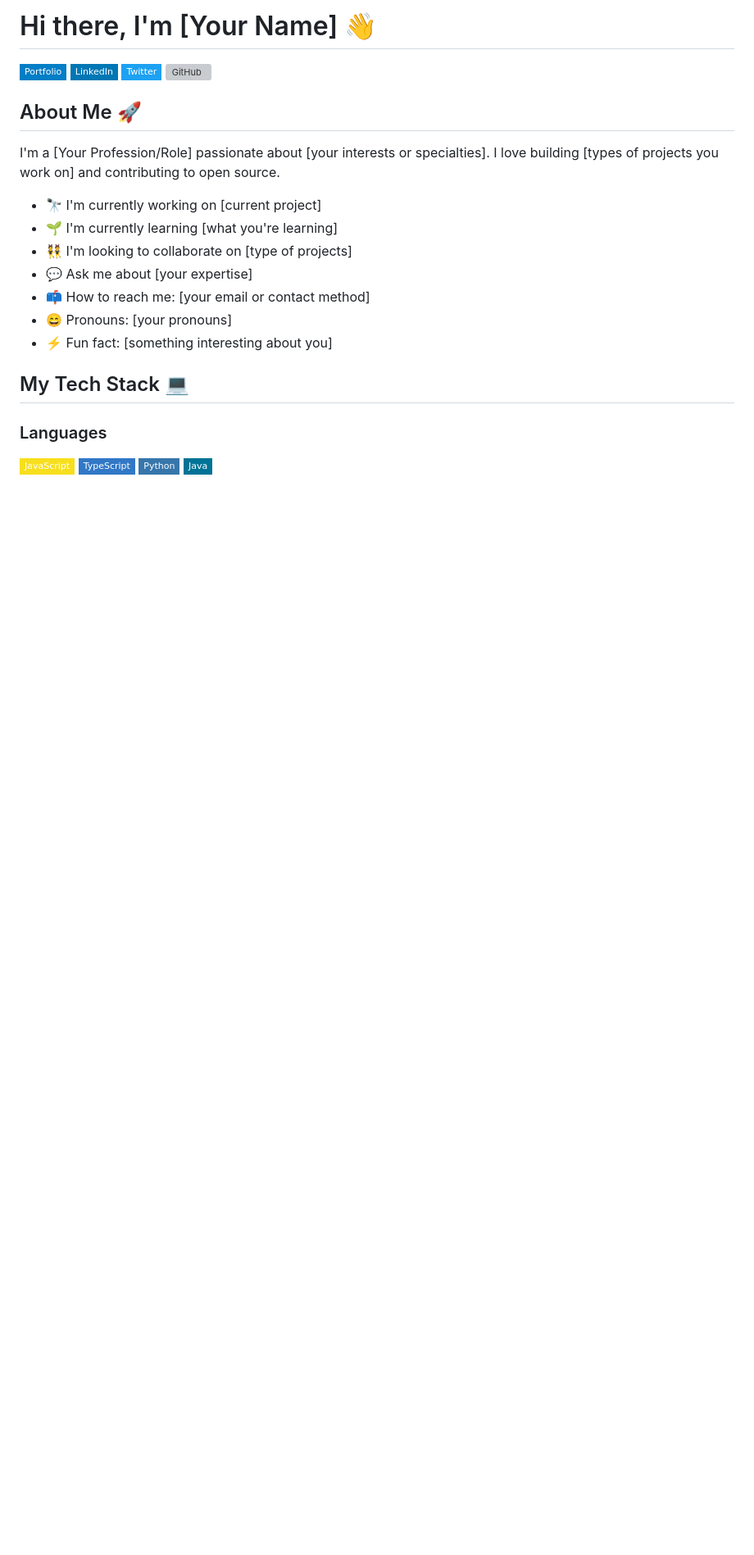
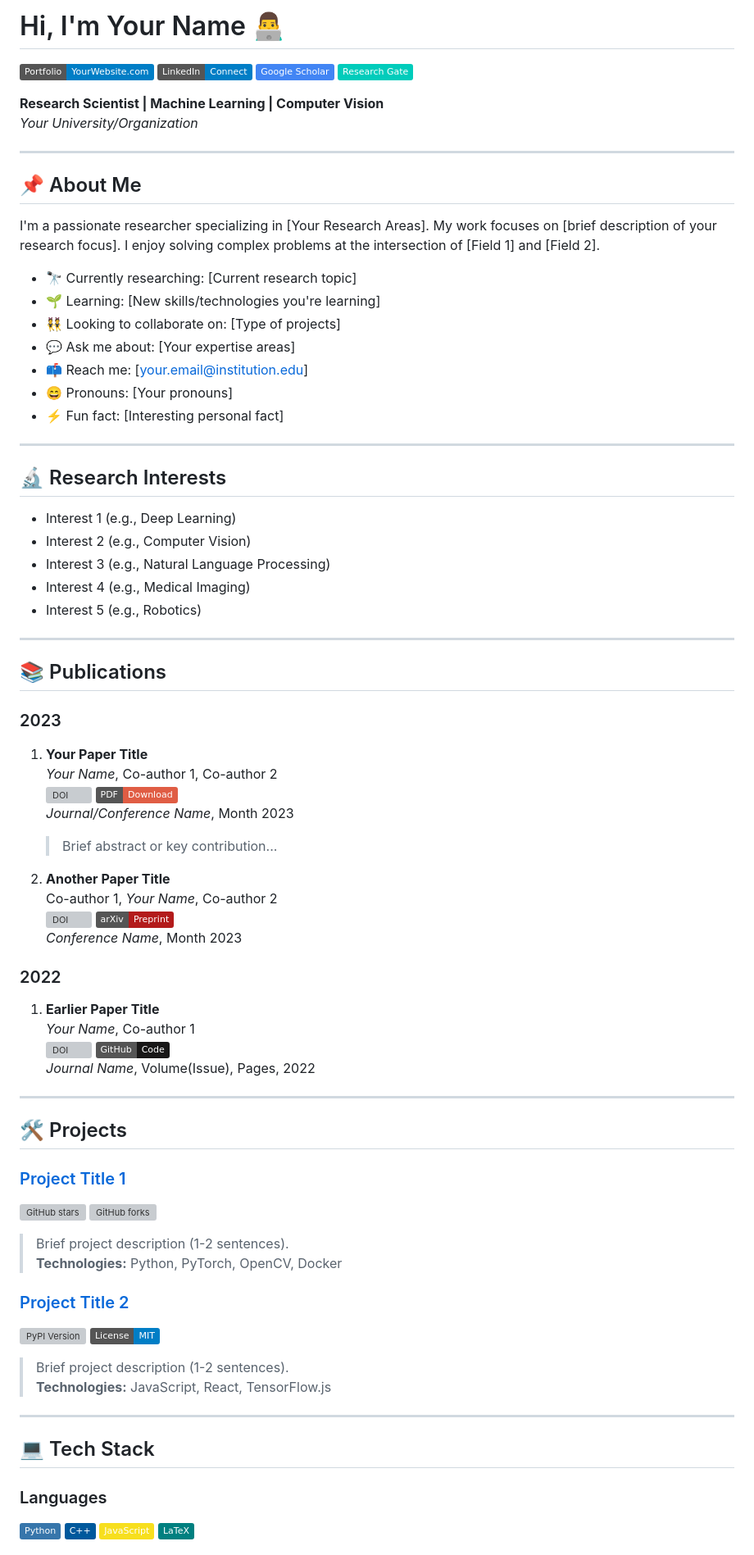
Before and after one commit to ayan-patra-git/ayan-patra-git.github.io, a Markdown page: README.md, the part around one of its changes. Shown at 82% size. GitHub-like rendering; badges without logos; blank space fills up the shorter version; grey boxes are pictures that could not be loaded.

```diff
--- a/README.md
+++ b/README.md
@@ -1,27 +1,87 @@
-# Hi there, I'm [Your Name] 👋
+# Hi, I'm Your Name 👨‍💻
 
-[![Website](https://img.shields.io/badge/-Portfolio-blue?style=flat-square&logo=Google-Chrome&logoColor=white&link=https://yourwebsite.com/)](https://yourwebsite.com/)
-[![LinkedIn](https://img.shields.io/badge/-LinkedIn-0077B5?style=flat-square&logo=Linkedin&logoColor=white&link=https://linkedin.com/in/yourprofile/)](https://linkedin.com/in/yourprofile/)
-[![Twitter](https://img.shields.io/badge/-Twitter-1DA1F2?style=flat-square&logo=Twitter&logoColor=white&link=https://twitter.com/yourhandle)](https://twitter.com/yourhandle)
-[![GitHub](https://img.shields.io/github/followers/yourusername?label=Follow&style=social)](https://github.com/yourusername)
+[![Website](https://img.shields.io/badge/Portfolio-YourWebsite.com-blue)](https://yourwebsite.com)
+[![LinkedIn](https://img.shields.io/badge/LinkedIn-Connect-blue?logo=linkedin)](https://linkedin.com/in/yourprofile)
+[![Google Scholar](https://img.shields.io/badge/Google_Scholar-4285F4?logo=google-scholar&logoColor=white)](https://scholar.google.com/citations?user=YOUR_ID)
+[![ResearchGate](https://img.shields.io/badge/Research_Gate-00CCBB?logo=researchgate&logoColor=white)](https://www.researchgate.net/profile/YOUR_PROFILE)
 
-## About Me 🚀
+**Research Scientist | Machine Learning | Computer Vision**
+*Your University/Organization*
 
-I'm a [Your Profession/Role] passionate about [your interests or specialties]. I love building [types of projects you work on] and contributing to open source.
+---
 
-- 🔭 I'm currently working on [current project]
-- 🌱 I'm currently learning [what you're learning]
-- 👯 I'm looking to collaborate on [type of projects]
-- 💬 Ask me about [your expertise]
-- 📫 How to reach me: [your email or contact method]
-- 😄 Pronouns: [your pronouns]
-- ⚡ Fun fact: [something interesting about you]
+## 📌 About Me
 
-## My Tech Stack 💻
+I'm a passionate researcher specializing in [Your Research Areas]. My work focuses on [brief description of your research focus]. I enjoy solving complex problems at the intersection of [Field 1] and [Field 2].
+
+- 🔭 Currently researching: [Current research topic]
+- 🌱 Learning: [New skills/technologies you're learning]
+- 👯 Looking to collaborate on: [Type of projects]
+- 💬 Ask me about: [Your expertise areas]
+- 📫 Reach me: [your.email@institution.edu]
+- 😄 Pronouns: [Your pronouns]
+- ⚡ Fun fact: [Interesting personal fact]
+
+---
+
+## 🔬 Research Interests
+
+- Interest 1 (e.g., Deep Learning)
+- Interest 2 (e.g., Computer Vision)
+- Interest 3 (e.g., Natural Language Processing)
+- Interest 4 (e.g., Medical Imaging)
+- Interest 5 (e.g., Robotics)
+
+---
+
+## 📚 Publications
+
+### 2023
+1. **Your Paper Title**
+   *Your Name*, Co-author 1, Co-author 2
+   [![DOI](https://img.shields.io/badge/DOI-10.xxxx/xxxxx-blue)](https://doi.org/10.xxxx/xxxxx)
+   [![PDF](https://img.shields.io/badge/PDF-Download-red)](link-to-pdf)
+   *Journal/Conference Name*, Month 2023
+   > Brief abstract or key contribution...
+
+2. **Another Paper Title**
+   Co-author 1, *Your Name*, Co-author 2
+   [![DOI](https://img.shields.io/badge/DOI-10.xxxx/xxxxx-blue)](https://doi.org/10.xxxx/xxxxx)
+   [![arXiv](https://img.shields.io/badge/arXiv-Preprint-b31b1b)](https://arxiv.org/abs/xxxx.xxxxx)
+   *Conference Name*, Month 2023
+
+### 2022
+1. **Earlier Paper Title**
+   *Your Name*, Co-author 1
+   [![DOI](https://img.shields.io/badge/DOI-10.xxxx/xxxxx-blue)](https://doi.org/10.xxxx/xxxxx)
+   [![GitHub](https://img.shields.io/badge/GitHub-Code-181717?logo=github)](https://github.com/yourusername/project-repo)
+   *Journal Name*, Volume(Issue), Pages, 2022
+
+---
+
+## 🛠️ Projects
+
+### [Project Title 1](https://github.com/yourusername/project-repo1)
+[![GitHub stars](https://img.shields.io/github/stars/yourusername/project-repo1?style=social)](https://github.com/yourusername/project-repo1/stargazers)
+[![GitHub forks](https://img.shields.io/github/forks/yourusername/project-repo1?style=social)](https://github.com/yourusername/project-repo1/network/members)
+
+> Brief project description (1-2 sentences).
+> **Technologies:** Python, PyTorch, OpenCV, Docker
+
+### [Project Title 2](https://github.com/yourusername/project-repo2)
+[![PyPI Version](https://img.shields.io/pypi/v/your-package-name)](https://pypi.org/project/your-package-name/)
+[![License](https://img.shields.io/badge/License-MIT-blue)](https://opensource.org/licenses/MIT)
+
+> Brief project description (1-2 sentences).
+> **Technologies:** JavaScript, React, TensorFlow.js
+
+---
+
+## 💻 Tech Stack
 
 ### Languages
-![JavaScript](https://img.shields.io/badge/-JavaScript-F7DF1E?style=flat-square&logo=javascript&logoColor=black)
-![TypeScript](https://img.shields.io/badge/-TypeScript-3178C6?style=flat-square&logo=typescript&logoColor=white)
-![Python](https://img.shields.io/badge/-Python-3776AB?style=flat-square&logo=python&logoColor=white)
-![Java](https://img.shields.io/badge/-Java-007396?style=flat-square&logo=java&logoColor=white)
+![Python](https://img.shields.io/badge/Python-3776AB?logo=python&logoColor=white)
+![C++](https://img.shields.io/badge/C++-00599C?logo=c%2B%2B&logoColor=white)
+![JavaScript](https://img.shields.io/badge/JavaScript-F7DF1E?logo=javascript&logoColor=black)
+![LaTeX](https://img.shields.io/badge/LaTeX-008080?logo=latex&logoColor=white)
 
```
Also changed, not shown: other parts of README.md (+22 -21 lines).
